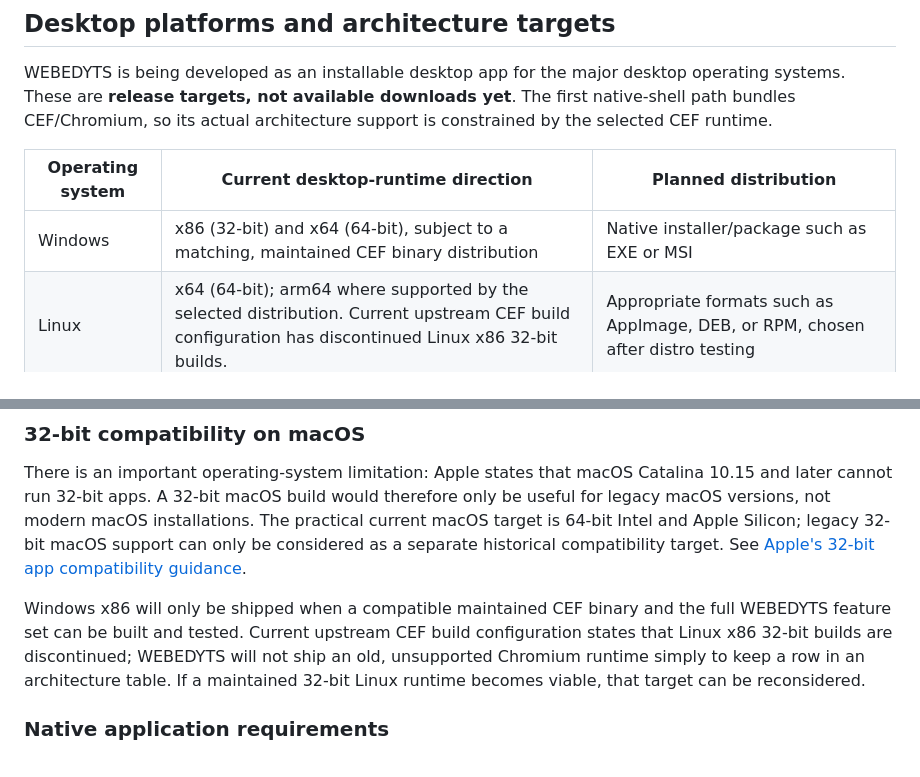
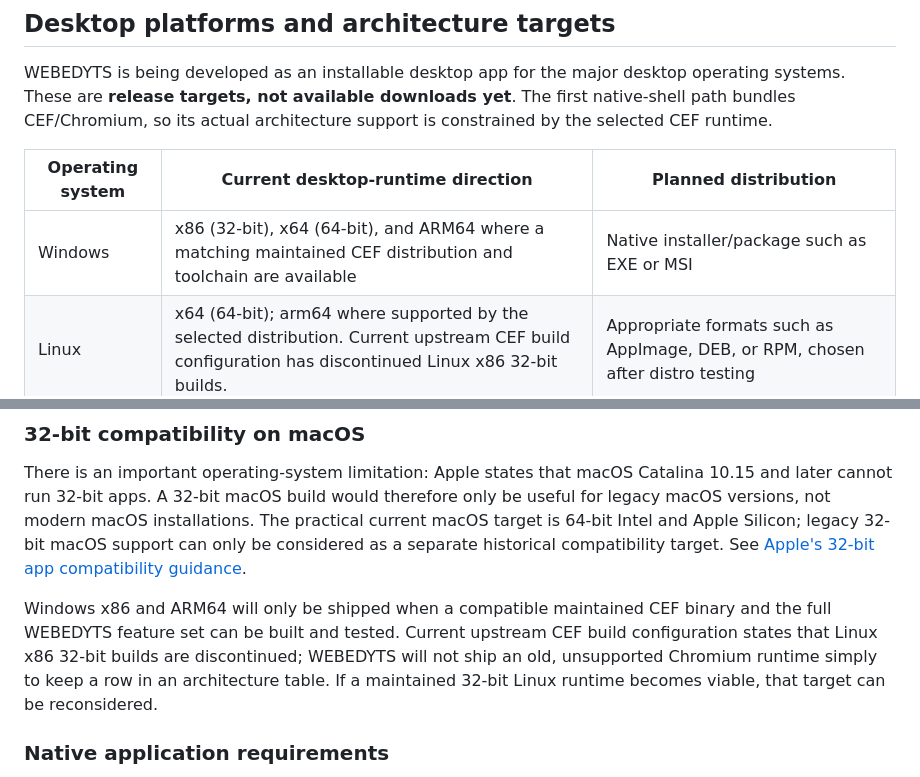
Before and after one commit to Tamasrazim/WEBEDYTS, a Markdown page: README.md, 2 parts joined by grey strips. GitHub-like rendering.

Commit message:
Document the optional Windows ARM64 target

```diff
--- a/README.md
+++ b/README.md
@@ -288,7 +288,7 @@ WEBEDYTS is being developed as an installable desktop app for the major desktop
 
 | Operating system | Current desktop-runtime direction | Planned distribution |
 |---|---|---|
-| Windows | x86 (32-bit) and x64 (64-bit), subject to a matching, maintained CEF binary distribution | Native installer/package such as EXE or MSI |
+| Windows | x86 (32-bit), x64 (64-bit), and ARM64 where a matching maintained CEF distribution and toolchain are available | Native installer/package such as EXE or MSI |
 | Linux | x64 (64-bit); arm64 where supported by the selected distribution. Current upstream CEF build configuration has discontinued Linux x86 32-bit builds. | Appropriate formats such as AppImage, DEB, or RPM, chosen after distro testing |
 | macOS | Intel x64 and Apple Silicon arm64; modern macOS does not support 32-bit apps | DMG or another standard macOS package |
 
@@ -296,7 +296,7 @@ WEBEDYTS is being developed as an installable desktop app for the major desktop
 
 There is an important operating-system limitation: Apple states that macOS Catalina 10.15 and later cannot run 32-bit apps. A 32-bit macOS build would therefore only be useful for legacy macOS versions, not modern macOS installations. The practical current macOS target is 64-bit Intel and Apple Silicon; legacy 32-bit macOS support can only be considered as a separate historical compatibility target. See [Apple's 32-bit app compatibility guidance](https://support.apple.com/en-us/103076).
 
-Windows x86 will only be shipped when a compatible maintained CEF binary and the full WEBEDYTS feature set can be built and tested. Current upstream CEF build configuration states that Linux x86 32-bit builds are discontinued; WEBEDYTS will not ship an old, unsupported Chromium runtime simply to keep a row in an architecture table. If a maintained 32-bit Linux runtime becomes viable, that target can be reconsidered.
+Windows x86 and ARM64 will only be shipped when a compatible maintained CEF binary and the full WEBEDYTS feature set can be built and tested. Current upstream CEF build configuration states that Linux x86 32-bit builds are discontinued; WEBEDYTS will not ship an old, unsupported Chromium runtime simply to keep a row in an architecture table. If a maintained 32-bit Linux runtime becomes viable, that target can be reconsidered.
 
 ### Native application requirements
 
```
